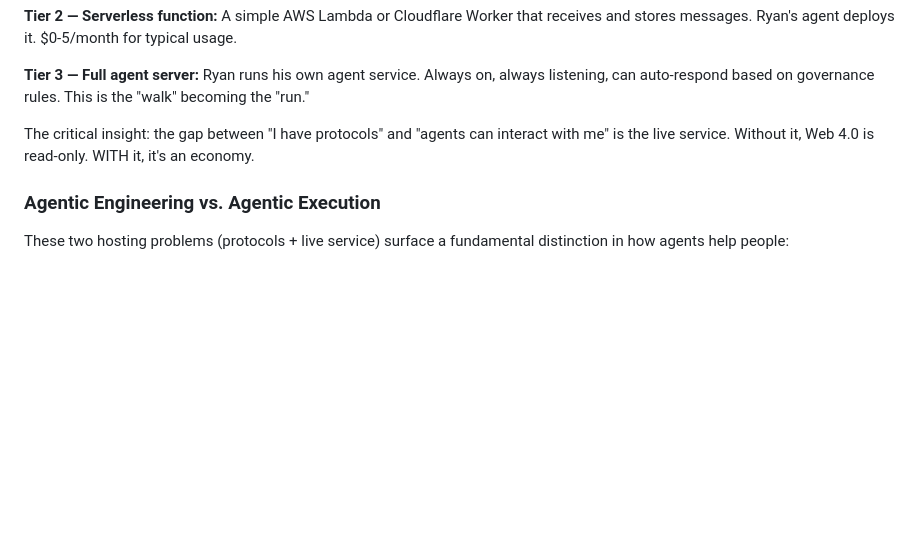
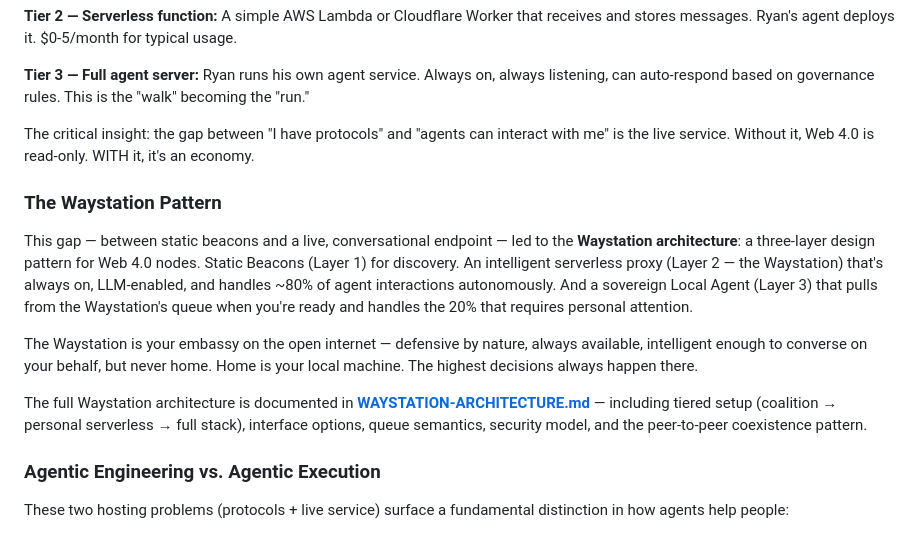
Before and after one commit to pauldiehl/sovereign-streams, a Markdown page: web4/PROTOCOL-EXPLORER.md, the part around the change. Rendered like a GitHub page; blank space fills up the shorter version.

```diff
--- a/web4/PROTOCOL-EXPLORER.md
+++ b/web4/PROTOCOL-EXPLORER.md
@@ -793,6 +793,14 @@ Step 3: RESPOND — Ryan's agent evaluates, notifies Ryan, or auto-responds
 
 The critical insight: the gap between "I have protocols" and "agents can interact with me" is the live service. Without it, Web 4.0 is read-only. WITH it, it's an economy.
 
+### The Waystation Pattern
+
+This gap — between static beacons and a live, conversational endpoint — led to the **Waystation architecture**: a three-layer design pattern for Web 4.0 nodes. Static Beacons (Layer 1) for discovery. An intelligent serverless proxy (Layer 2 — the Waystation) that's always on, LLM-enabled, and handles ~80% of agent interactions autonomously. And a sovereign Local Agent (Layer 3) that pulls from the Waystation's queue when you're ready and handles the 20% that requires personal attention.
+
+The Waystation is your embassy on the open internet — defensive by nature, always available, intelligent enough to converse on your behalf, but never home. Home is your local machine. The highest decisions always happen there.
+
+The full Waystation architecture is documented in **[WAYSTATION-ARCHITECTURE.md](./WAYSTATION-ARCHITECTURE.md)** — including tiered setup (coalition → personal serverless → full stack), interface options, queue semantics, security model, and the peer-to-peer coexistence pattern.
+
 ### Agentic Engineering vs. Agentic Execution
 
 These two hosting problems (protocols + live service) surface a fundamental distinction in how agents help people:
```
Also changed, not shown: web4/WAYSTATION-ARCHITECTURE.md (added, +409 -0 lines).
